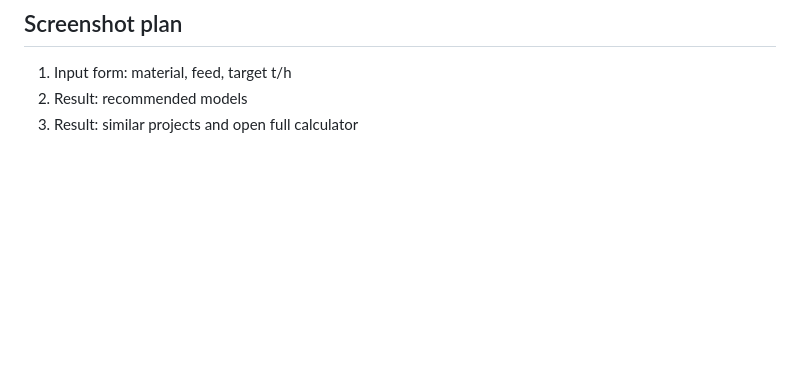
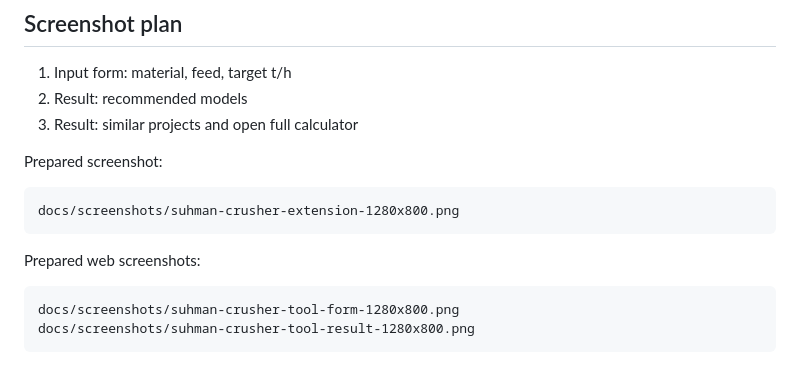
Before and after one commit to wangk1691/suhman-crusher-toolkit, a Markdown page: apps/chrome-extension/STORE_LISTING.md, the part around the change. Drawn GitHub-style; blank space fills up the shorter version.

````diff
--- a/apps/chrome-extension/STORE_LISTING.md
+++ b/apps/chrome-extension/STORE_LISTING.md
@@ -58,3 +58,16 @@ No host permissions and no Chrome permissions are requested. Model data is bundl
 1. Input form: material, feed, target t/h
 2. Result: recommended models
 3. Result: similar projects and open full calculator
+
+Prepared screenshot:
+
+```text
+docs/screenshots/suhman-crusher-extension-1280x800.png
+```
+
+Prepared web screenshots:
+
+```text
+docs/screenshots/suhman-crusher-tool-form-1280x800.png
+docs/screenshots/suhman-crusher-tool-result-1280x800.png
+```
````
Also changed, not shown: README.md (+4 -0 lines), docs/screenshots/suhman-crusher-extension-1280x800.png (added), docs/screenshots/suhman-crusher-tool-form-1280x800.png (added), docs/screenshots/suhman-crusher-tool-result-1280x800.png (added).
